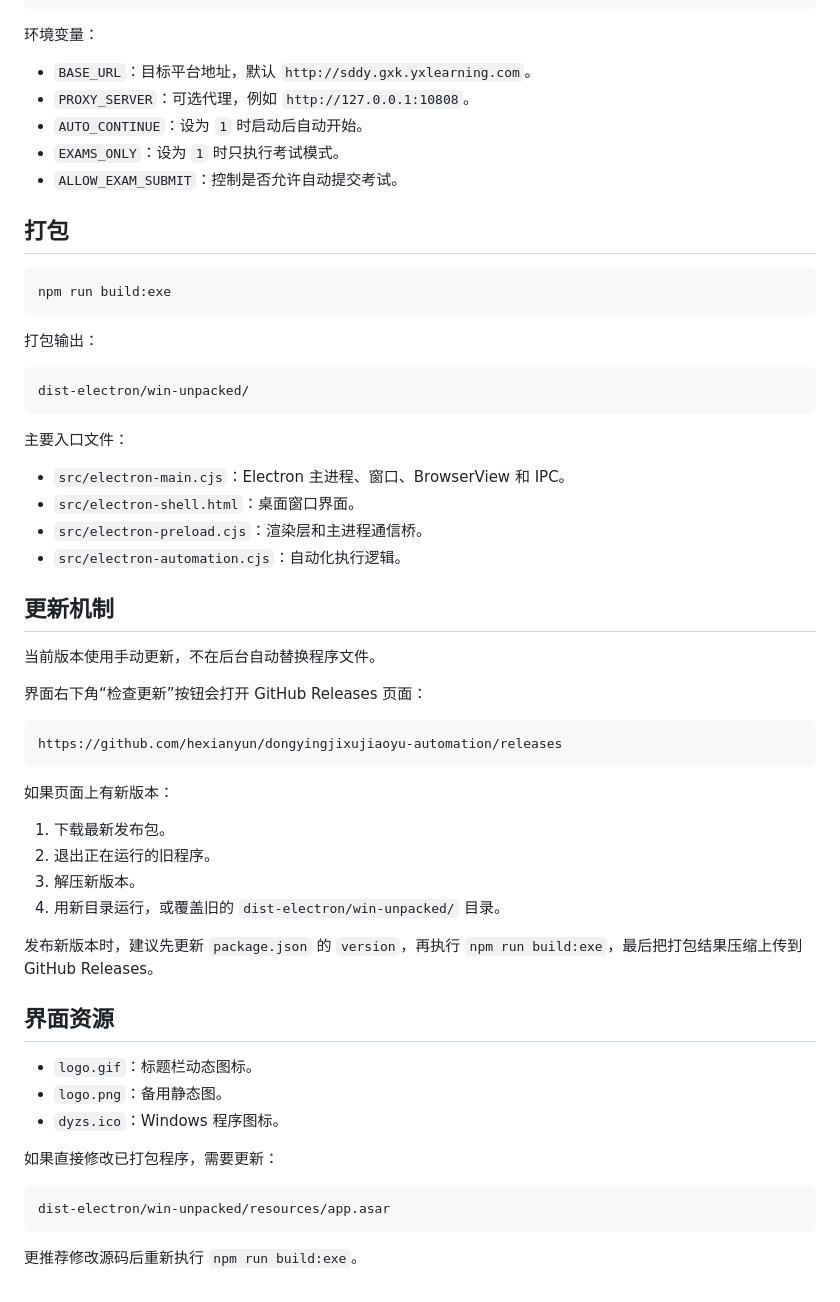
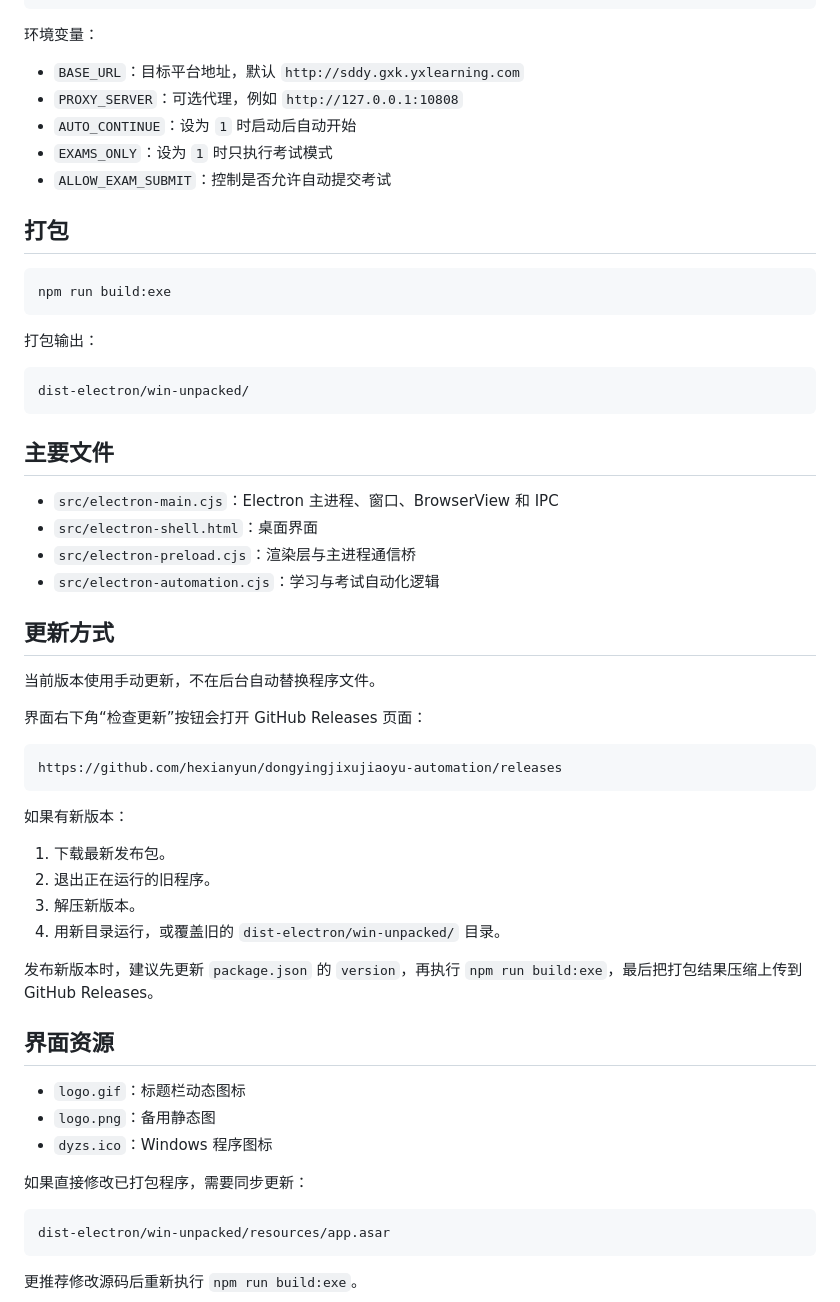
Before and after one commit to hexianyun/dongyingjixujiaoyu-automation, a Markdown page: standalone/README.md, the part around the change printed below. GitHub-like rendering.

````diff
--- a/standalone/README.md
+++ b/standalone/README.md
@@ -32,11 +35,11 @@ npm run start:exam:submit
 
 环境变量：
 
-- `BASE_URL`：目标平台地址，默认 `http://sddy.gxk.yxlearning.com`。
-- `PROXY_SERVER`：可选代理，例如 `http://127.0.0.1:10808`。
-- `AUTO_CONTINUE`：设为 `1` 时启动后自动开始。
-- `EXAMS_ONLY`：设为 `1` 时只执行考试模式。
-- `ALLOW_EXAM_SUBMIT`：控制是否允许自动提交考试。
+- `BASE_URL`：目标平台地址，默认 `http://sddy.gxk.yxlearning.com`
+- `PROXY_SERVER`：可选代理，例如 `http://127.0.0.1:10808`
+- `AUTO_CONTINUE`：设为 `1` 时启动后自动开始
+- `EXAMS_ONLY`：设为 `1` 时只执行考试模式
+- `ALLOW_EXAM_SUBMIT`：控制是否允许自动提交考试
 
 ## 打包
 
@@ -50,14 +53,14 @@ npm run build:exe
 dist-electron/win-unpacked/
 ```
 
-主要入口文件：
+## 主要文件
 
-- `src/electron-main.cjs`：Electron 主进程、窗口、BrowserView 和 IPC。
-- `src/electron-shell.html`：桌面窗口界面。
-- `src/electron-preload.cjs`：渲染层和主进程通信桥。
-- `src/electron-automation.cjs`：自动化执行逻辑。
+- `src/electron-main.cjs`：Electron 主进程、窗口、BrowserView 和 IPC
+- `src/electron-shell.html`：桌面界面
+- `src/electron-preload.cjs`：渲染层与主进程通信桥
+- `src/electron-automation.cjs`：学习与考试自动化逻辑
 
-## 更新机制
+## 更新方式
 
 当前版本使用手动更新，不在后台自动替换程序文件。
 
@@ -67,7 +70,7 @@ dist-electron/win-unpacked/
 https://github.com/hexianyun/dongyingjixujiaoyu-automation/releases
 ```
 
-如果页面上有新版本：
+如果有新版本：
 
 1. 下载最新发布包。
 2. 退出正在运行的旧程序。
@@ -78,11 +81,11 @@ https://github.com/hexianyun/dongyingjixujiaoyu-automation/releases
 
 ## 界面资源
 
-- `logo.gif`：标题栏动态图标。
-- `logo.png`：备用静态图。
-- `dyzs.ico`：Windows 程序图标。
+- `logo.gif`：标题栏动态图标
+- `logo.png`：备用静态图
+- `dyzs.ico`：Windows 程序图标
 
-如果直接修改已打包程序，需要更新：
+如果直接修改已打包程序，需要同步更新：
 
 ```text
 dist-electron/win-unpacked/resources/app.asar
````
Also changed, not shown: other parts of standalone/README.md (+8 -5 lines), standalone/docs/dy.png (added).
